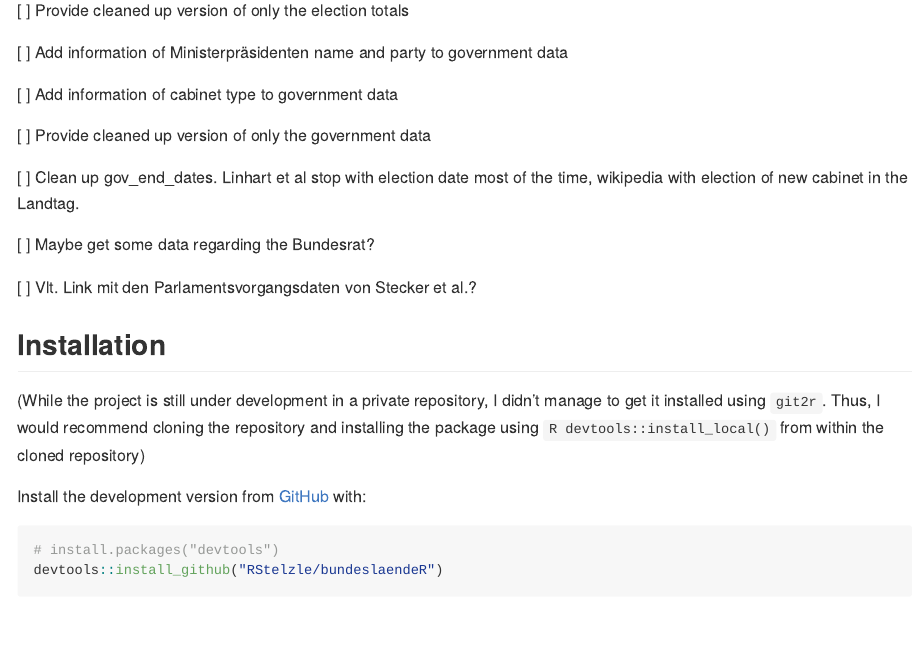
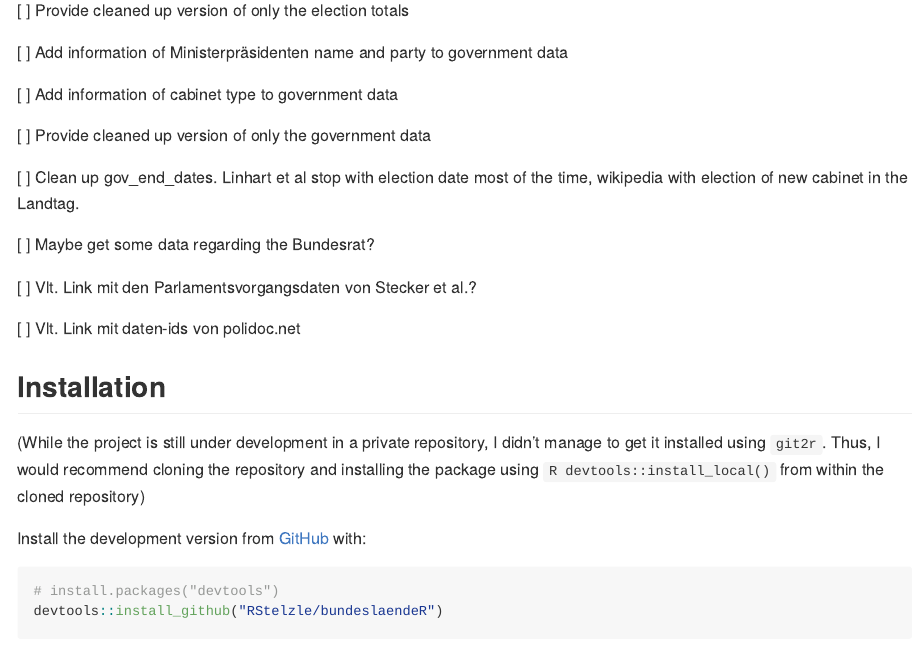
Before and after one commit to RStelzle/bundeslaendeR, an R Markdown document (README.Rmd): the page in a window 1100 px wide, from 340 px down. The pictures show the output file README.md that the author committed with the source, drawn offline in the style of GitHub; badge pictures from the web are left out.

Commit message:
add idea for link with polidoc to readme

```diff
--- a/README.Rmd
+++ b/README.Rmd
@@ -47,6 +47,8 @@ wikipedia with election of new cabinet in the Landtag.
 [ ] Maybe get some data regarding the Bundesrat?
 
 [ ] Vlt. Link mit den Parlamentsvorgangsdaten von Stecker et al.?
+
+[ ] Vlt. Link mit daten-ids von polidoc.net
 
 
 
```
Also changed, not shown: README.md, 3 other files.
